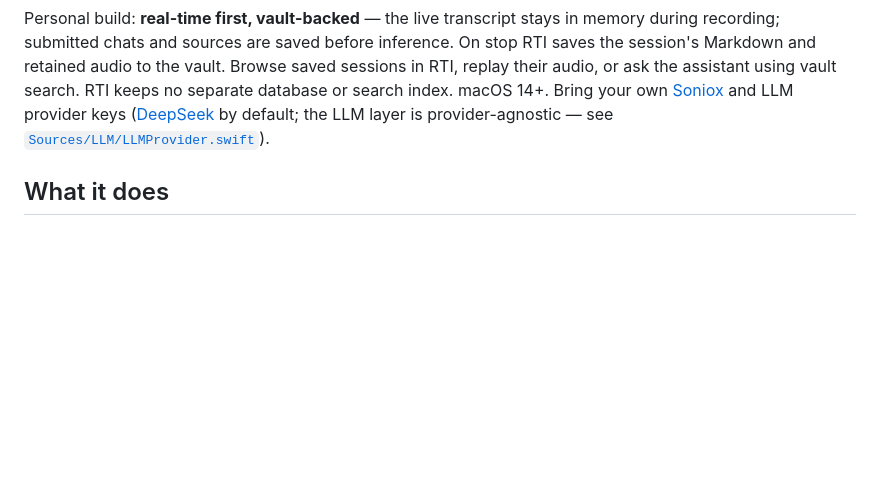
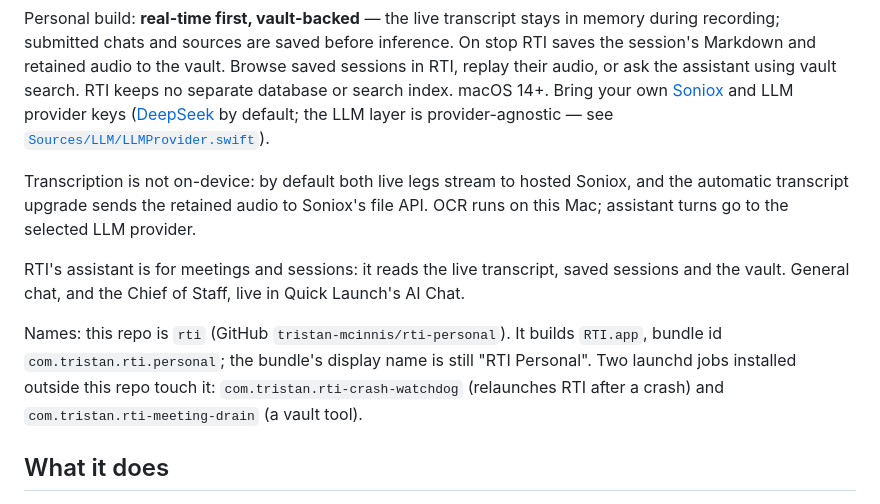
Before and after one commit to tristan-mcinnis/rti, a Markdown page: README.md, the part around the change. GitHub-like rendering; blank space fills up the shorter version.

Commit message:
docs(readme): name the hosted transcription lane and RTI's chat boundary
The README said "bring your own Soniox key" but never that transcription
leaves the Mac, which let the House vision read RTI as local-first. It
now states that both live legs and the automatic upgrade use hosted
Soniox by default, that OCR stays on the Mac, and that assistant turns go
to the selected LLM provider.

It also says where RTI's assistant ends: it is for meetings and
sessions, while general chat and the Chief of Staff live in Quick
Launch's AI Chat. A naming line maps the repo, GitHub name, bundle id,
the "RTI Personal" display name and the two launchd jobs.

Co-Authored-By: Claude Opus 5.5 <noreply@anthropic.com>
Claude-Session: https://claude.ai/code/session_01XHtS8CtkLbeCyoKm5jWZf7

```diff
--- a/README.md
+++ b/README.md
@@ -3,6 +3,12 @@
 A macOS assistant (a regular Dock app with a menu-bar recording indicator, since 2026-09-01) that listens to your meetings, transcribes in real time, and streams answers in a normal titled window that doesn't show up in other apps' screen captures.
 
 Personal build: **real-time first, vault-backed** — the live transcript stays in memory during recording; submitted chats and sources are saved before inference. On stop RTI saves the session's Markdown and retained audio to the vault. Browse saved sessions in RTI, replay their audio, or ask the assistant using vault search. RTI keeps no separate database or search index. macOS 14+. Bring your own [Soniox](https://console.soniox.com) and LLM provider keys ([DeepSeek](https://platform.deepseek.com) by default; the LLM layer is provider-agnostic — see [`Sources/LLM/LLMProvider.swift`](RTI/Sources/LLM/LLMProvider.swift)).
+
+Transcription is not on-device: by default both live legs stream to hosted Soniox, and the automatic transcript upgrade sends the retained audio to Soniox's file API. OCR runs on this Mac; assistant turns go to the selected LLM provider.
+
+RTI's assistant is for meetings and sessions: it reads the live transcript, saved sessions and the vault. General chat, and the Chief of Staff, live in Quick Launch's AI Chat.
+
+Names: this repo is `rti` (GitHub `tristan-mcinnis/rti-personal`). It builds `RTI.app`, bundle id `com.tristan.rti.personal`; the bundle's display name is still "RTI Personal". Two launchd jobs installed outside this repo touch it: `com.tristan.rti-crash-watchdog` (relaunches RTI after a crash) and `com.tristan.rti-meeting-drain` (a vault tool).
 
 ## What it does
 
```
